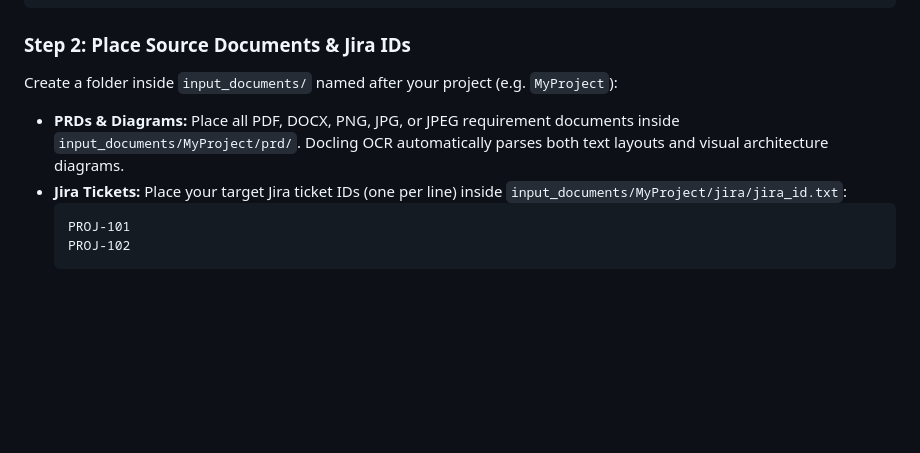
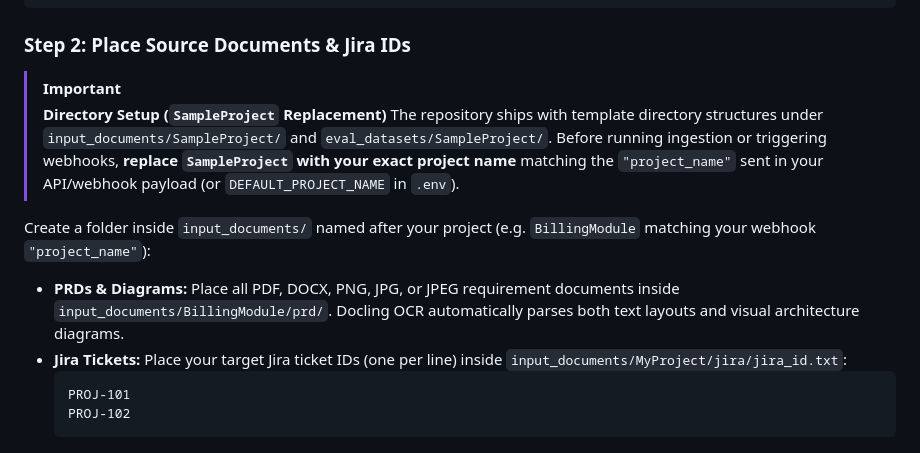
Before and after one commit to amithtg-199/AI-Automation-Projects, a Markdown page: langchain-hybrid-rag-bm25/SETUP.md, the part around the change. Rendered like a GitHub page; blank space fills up the shorter version.

````diff
--- a/langchain-hybrid-rag-bm25/SETUP.md
+++ b/langchain-hybrid-rag-bm25/SETUP.md
@@ -595,8 +595,12 @@ docker compose up -d
 ```
 
 ### Step 2: Place Source Documents & Jira IDs
-Create a folder inside `input_documents/` named after your project (e.g. `MyProject`):
-- **PRDs & Diagrams:** Place all PDF, DOCX, PNG, JPG, or JPEG requirement documents inside `input_documents/MyProject/prd/`. Docling OCR automatically parses both text layouts and visual architecture diagrams.
+> [!IMPORTANT]
+> **Directory Setup (`SampleProject` Replacement)**
+> The repository ships with template directory structures under `input_documents/SampleProject/` and `eval_datasets/SampleProject/`. Before running ingestion or triggering webhooks, **replace `SampleProject` with your exact project name** matching the `"project_name"` sent in your API/webhook payload (or `DEFAULT_PROJECT_NAME` in `.env`).
+
+Create a folder inside `input_documents/` named after your project (e.g. `BillingModule` matching your webhook `"project_name"`):
+- **PRDs & Diagrams:** Place all PDF, DOCX, PNG, JPG, or JPEG requirement documents inside `input_documents/BillingModule/prd/`. Docling OCR automatically parses both text layouts and visual architecture diagrams.
 - **Jira Tickets:** Place your target Jira ticket IDs (one per line) inside `input_documents/MyProject/jira/jira_id.txt`:
   ```text
   PROJ-101
````
Also changed, not shown: langchain-hybrid-rag-bm25/README.md (+5 -30 lines).
